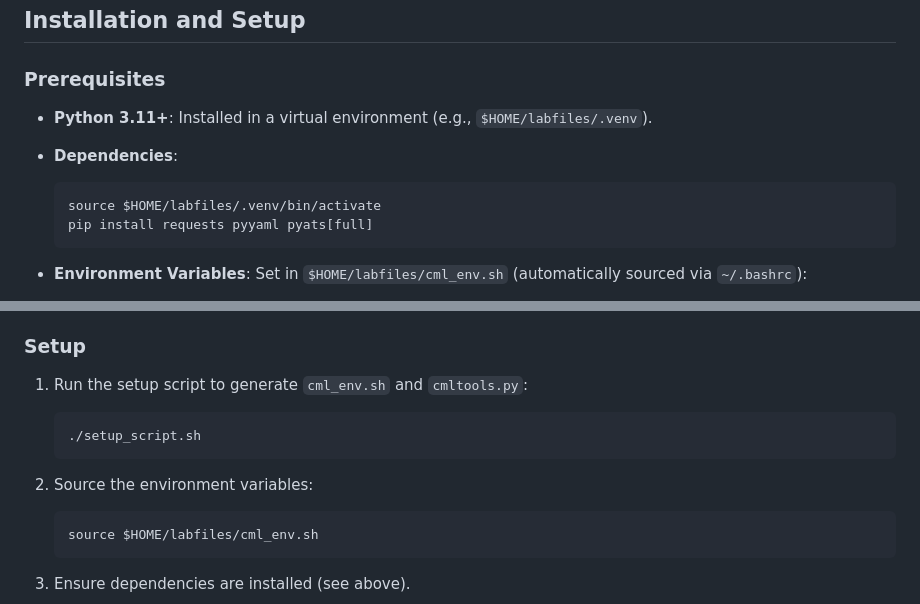
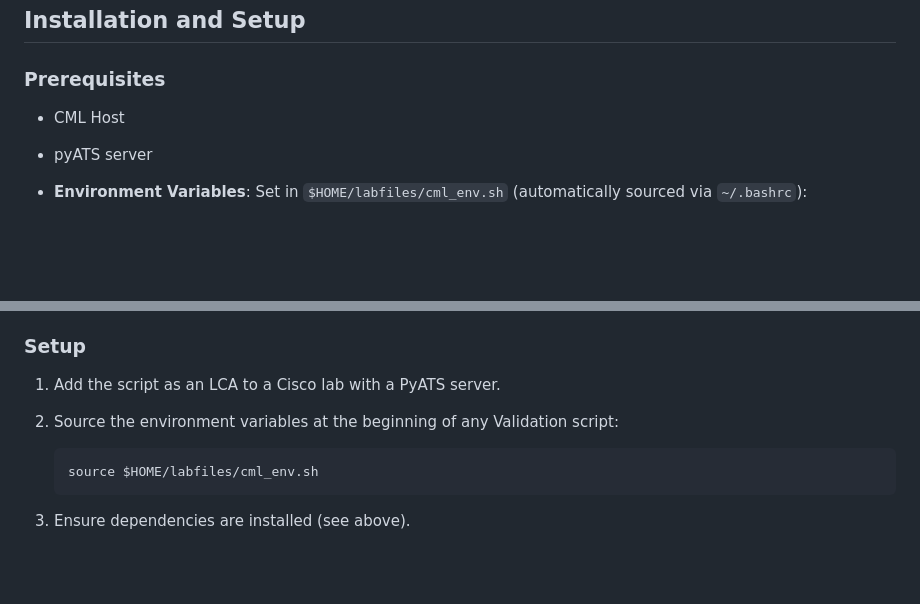
Before and after one commit to LODSContent/ChallengeLabs_Resources, a Markdown page: LabFiles/CCNA.1/cmltools-manual.md, 2 parts joined by grey strips. GitHub-like rendering; blank space fills up the shorter version.

````diff
--- a/LabFiles/CCNA.1/cmltools-manual.md
+++ b/LabFiles/CCNA.1/cmltools-manual.md
@@ -10,13 +10,8 @@ The \[`cmltools.py`\]\(http://cmltools.py\) script is a command-line tool for in
 
 ### Prerequisites
 
-- **Python 3.11+**: Installed in a virtual environment \(e.g., `$HOME/labfiles/.venv`\).
-- **Dependencies**:
-
-    ```
-    source $HOME/labfiles/.venv/bin/activate
-    pip install requests pyyaml pyats[full]
-    ```
+- CML Host
+- pyATS server
 
 - **Environment Variables**: Set in `$HOME/labfiles/cml_env.sh` \(automatically sourced via `~/.bashrc`\):
     - `CML_ADDRESS`: URL of the CML server \(e.g., `https://192.168.1.10`\).
@@ -31,13 +26,9 @@ The \[`cmltools.py`\]\(http://cmltools.py\) script is a command-line tool for in
 
 ### Setup
 
-1. Run the setup script to generate `cml_env.sh` and `cmltools.py`:
+1. Add the script as an LCA to a Cisco lab with a PyATS server.
 
-    ```
-    ./setup_script.sh
-    ```
-
-2. Source the environment variables:
+2. Source the environment variables at the beginning of any Validation script:
 
     ```
     source $HOME/labfiles/cml_env.sh
````
